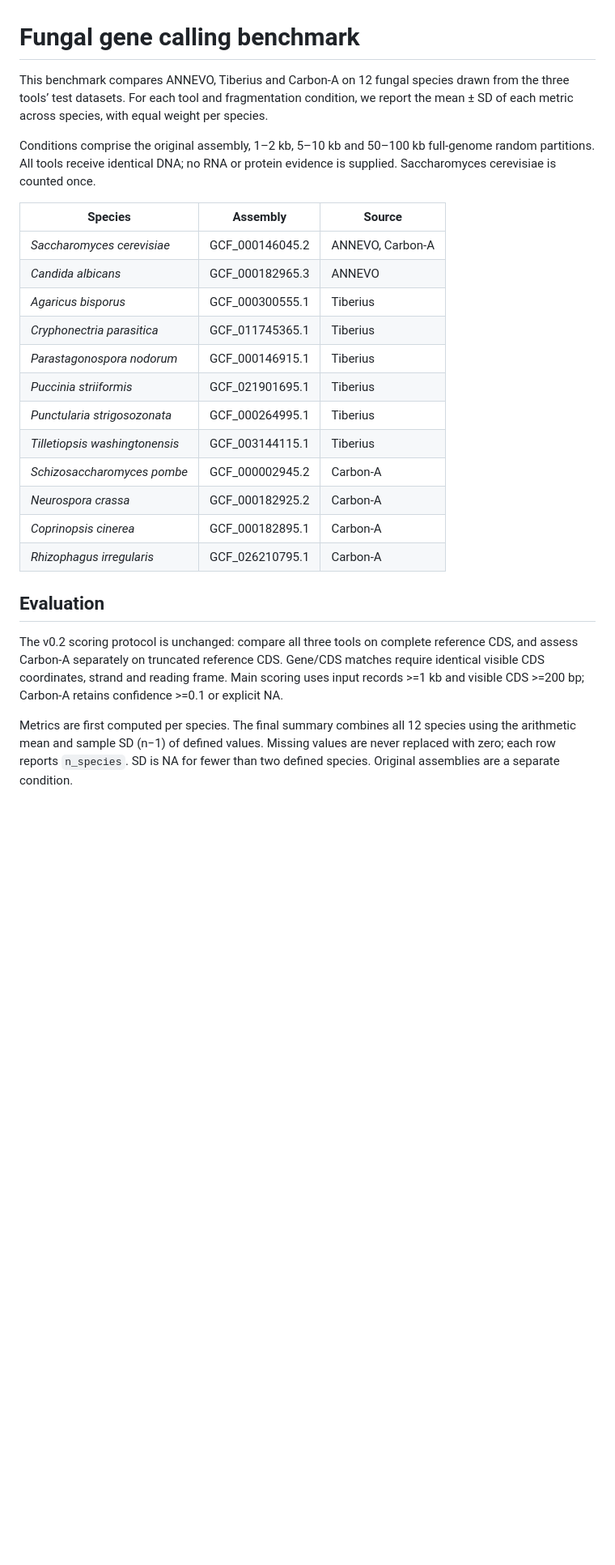
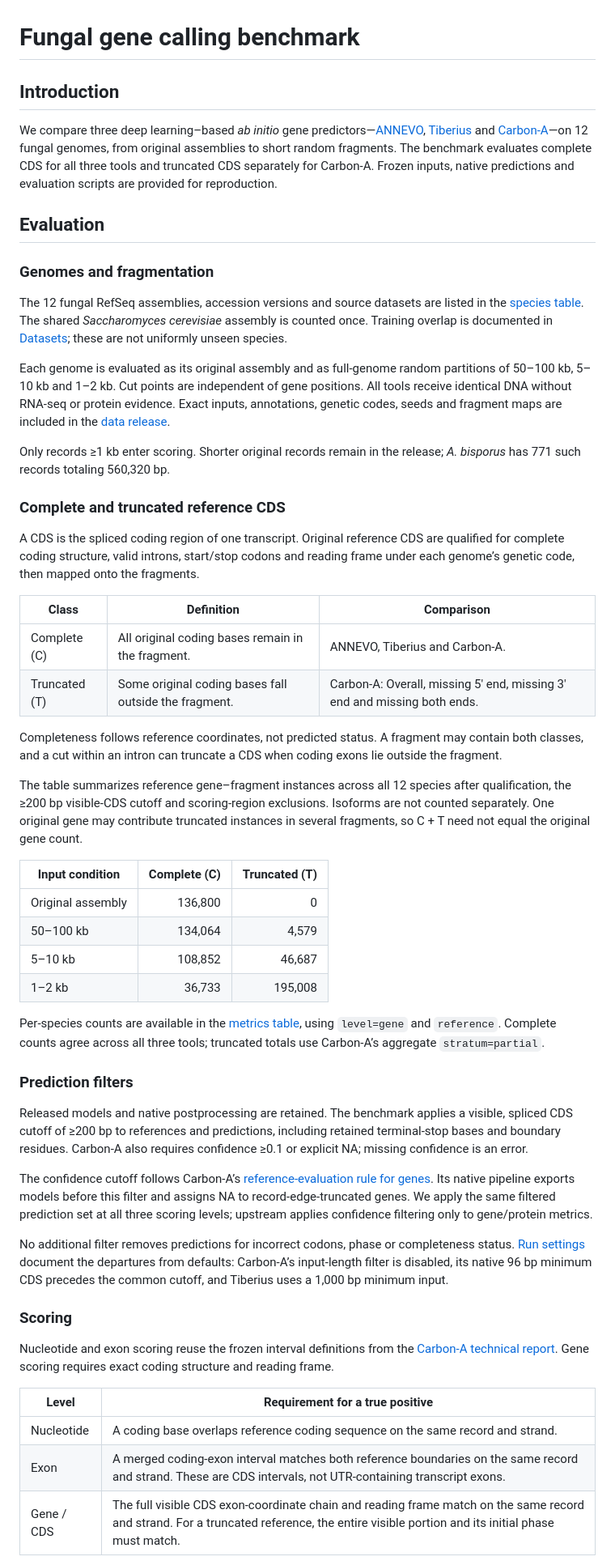
Before and after one commit to WeStrainGroup/fungal_gene_calling_benchmark, a Markdown page: README.md, the part around one of its changes. Shown at 81% size. Rendered like a GitHub page; blank space fills up the shorter version.

```diff
--- a/README.md
+++ b/README.md
@@ -1,26 +1,56 @@
 # Fungal gene calling benchmark
 
-This benchmark compares ANNEVO, Tiberius and Carbon-A on 12 fungal species drawn from the three tools’ test datasets. For each tool and fragmentation condition, we report the mean ± SD of each metric across species, with equal weight per species.
+## Introduction
 
-Conditions comprise the original assembly, 1–2 kb, 5–10 kb and 50–100 kb full-genome random partitions. All tools receive identical DNA; no RNA or protein evidence is supplied. Saccharomyces cerevisiae is counted once.
-
-| Species | Assembly | Source |
-| --- | --- | --- |
-| *Saccharomyces cerevisiae* | GCF_000146045.2 | ANNEVO, Carbon-A |
-| *Candida albicans* | GCF_000182965.3 | ANNEVO |
-| *Agaricus bisporus* | GCF_000300555.1 | Tiberius |
-| *Cryphonectria parasitica* | GCF_011745365.1 | Tiberius |
-| *Parastagonospora nodorum* | GCF_000146915.1 | Tiberius |
-| *Puccinia striiformis* | GCF_021901695.1 | Tiberius |
-| *Punctularia strigosozonata* | GCF_000264995.1 | Tiberius |
-| *Tilletiopsis washingtonensis* | GCF_003144115.1 | Tiberius |
-| *Schizosaccharomyces pombe* | GCF_000002945.2 | Carbon-A |
-| *Neurospora crassa* | GCF_000182925.2 | Carbon-A |
-| *Coprinopsis cinerea* | GCF_000182895.1 | Carbon-A |
-| *Rhizophagus irregularis* | GCF_026210795.1 | Carbon-A |
+We compare three deep learning–based *ab initio* gene predictors—[ANNEVO](https://github.com/xjtu-omics/ANNEVO), [Tiberius](https://github.com/Gaius-Augustus/Tiberius) and [Carbon-A](https://huggingface.co/HuggingFaceBio/Carbon-A-1.2B)—on 12 fungal genomes, from original assemblies to short random fragments. The benchmark evaluates complete CDS for all three tools and truncated CDS separately for Carbon-A. Frozen inputs, native predictions and evaluation scripts are provided for reproduction.
 
 ## Evaluation
 
-The v0.2 scoring protocol is unchanged: compare all three tools on complete reference CDS, and assess Carbon-A separately on truncated reference CDS. Gene/CDS matches require identical visible CDS coordinates, strand and reading frame. Main scoring uses input records >=1 kb and visible CDS >=200 bp; Carbon-A retains confidence >=0.1 or explicit NA.
+### Genomes and fragmentation
 
-Metrics are first computed per species. The final summary combines all 12 species using the arithmetic mean and sample SD (n−1) of defined values. Missing values are never replaced with zero; each row reports `n_species`. SD is NA for fewer than two defined species. Original assemblies are a separate condition.
+The 12 fungal RefSeq assemblies, accession versions and source datasets are listed in the [species table](metadata/species.tsv). The shared *Saccharomyces cerevisiae* assembly is counted once. Training overlap is documented in [Datasets](docs/datasets.md); these are not uniformly unseen species.
+
+Each genome is evaluated as its original assembly and as full-genome random partitions of 50–100 kb, 5–10 kb and 1–2 kb. Cut points are independent of gene positions. All tools receive identical DNA without RNA-seq or protein evidence. Exact inputs, annotations, genetic codes, seeds and fragment maps are included in the [data release](https://github.com/WeStrainGroup/fungal_gene_calling_benchmark/releases/tag/v1.0.0).
+
+Only records ≥1 kb enter scoring. Shorter original records remain in the release; *A. bisporus* has 771 such records totaling 560,320 bp.
+
+### Complete and truncated reference CDS
+
+A CDS is the spliced coding region of one transcript. Original reference CDS are qualified for complete coding structure, valid introns, start/stop codons and reading frame under each genome’s genetic code, then mapped onto the fragments.
+
+| Class | Definition | Comparison |
+| --- | --- | --- |
+| Complete (C) | All original coding bases remain in the fragment. | ANNEVO, Tiberius and Carbon-A. |
+| Truncated (T) | Some original coding bases fall outside the fragment. | Carbon-A: Overall, missing 5′ end, missing 3′ end and missing both ends. |
+
+Completeness follows reference coordinates, not predicted status. A fragment may contain both classes, and a cut within an intron can truncate a CDS when coding exons lie outside the fragment.
+
+The table summarizes reference gene–fragment instances across all 12 species after qualification, the ≥200 bp visible-CDS cutoff and scoring-region exclusions. Isoforms are not counted separately. One original gene may contribute truncated instances in several fragments, so C + T need not equal the original gene count.
+
+| Input condition | Complete (C) | Truncated (T) |
+| --- | ---: | ---: |
+| Original assembly | 136,800 | 0 |
+| 50–100 kb | 134,064 | 4,579 |
+| 5–10 kb | 108,852 | 46,687 |
+| 1–2 kb | 36,733 | 195,008 |
+
+Per-species counts are available in the [metrics table](results/metrics.tsv), using `level=gene` and `reference`. Complete counts agree across all three tools; truncated totals use Carbon-A’s aggregate `stratum=partial`.
+
+### Prediction filters
+
+Released models and native postprocessing are retained. The benchmark applies a visible, spliced CDS cutoff of ≥200 bp to references and predictions, including retained terminal-stop bases and boundary residues. Carbon-A also requires confidence ≥0.1 or explicit NA; missing confidence is an error.
+
+The confidence cutoff follows Carbon-A’s [reference-evaluation rule for genes](https://huggingface.co/HuggingFaceBio/Carbon-A-1.2B/blob/ee6359990109eef6adccfd19aba8ca64b48ae514/annotation_pipeline/README.md#reference-evaluation). Its native pipeline exports models before this filter and assigns NA to record-edge-truncated genes. We apply the same filtered prediction set at all three scoring levels; upstream applies confidence filtering only to gene/protein metrics.
+
+No additional filter removes predictions for incorrect codons, phase or completeness status. [Run settings](docs/run_predictors.md) document the departures from defaults: Carbon-A’s input-length filter is disabled, its native 96 bp minimum CDS precedes the common cutoff, and Tiberius uses a 1,000 bp minimum input.
+
+### Scoring
+
+Nucleotide and exon scoring reuse the frozen interval definitions from the [Carbon-A technical report](https://www.biorxiv.org/content/10.64898/2026.10.20.760448v1). Gene scoring requires exact coding structure and reading frame.
+
+| Level | Requirement for a true positive |
+| --- | --- |
+| Nucleotide | A coding base overlaps reference coding sequence on the same record and strand. |
+| Exon | A merged coding-exon interval matches both reference boundaries on the same record and strand. These are CDS intervals, not UTR-containing transcript exons. |
+| Gene / CDS | The full visible CDS exon-coordinate chain and reading frame match on the same record and strand. For a truncated reference, the entire visible portion and its initial phase must match. |
+
```
Also changed, not shown: other parts of README.md (+53 -43 lines), THIRD_PARTY.md (+2 -2 lines), figures/carbon_partial_cds.png, figures/complete_cds.png, 6 other files.
